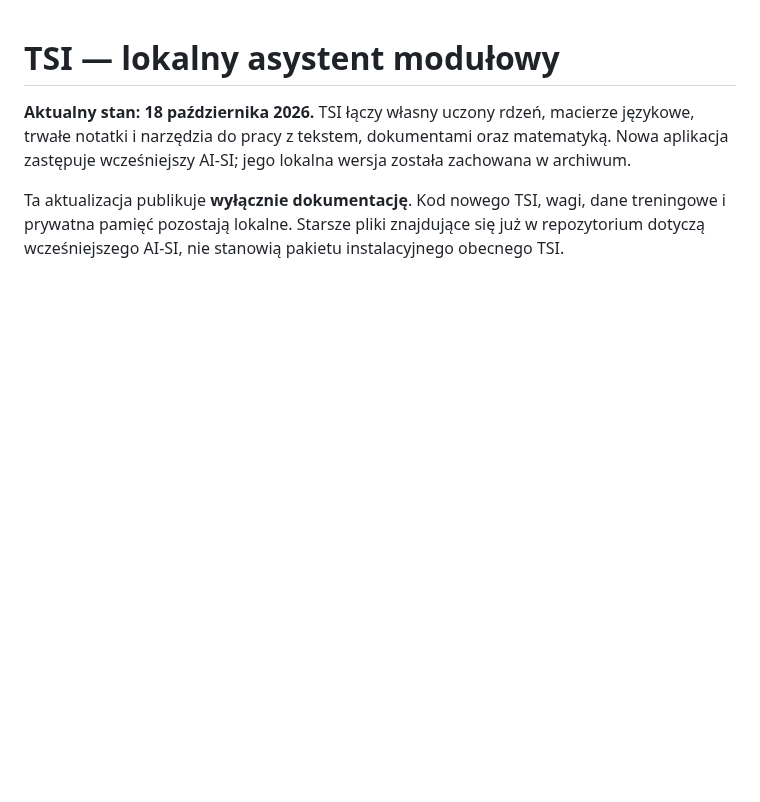
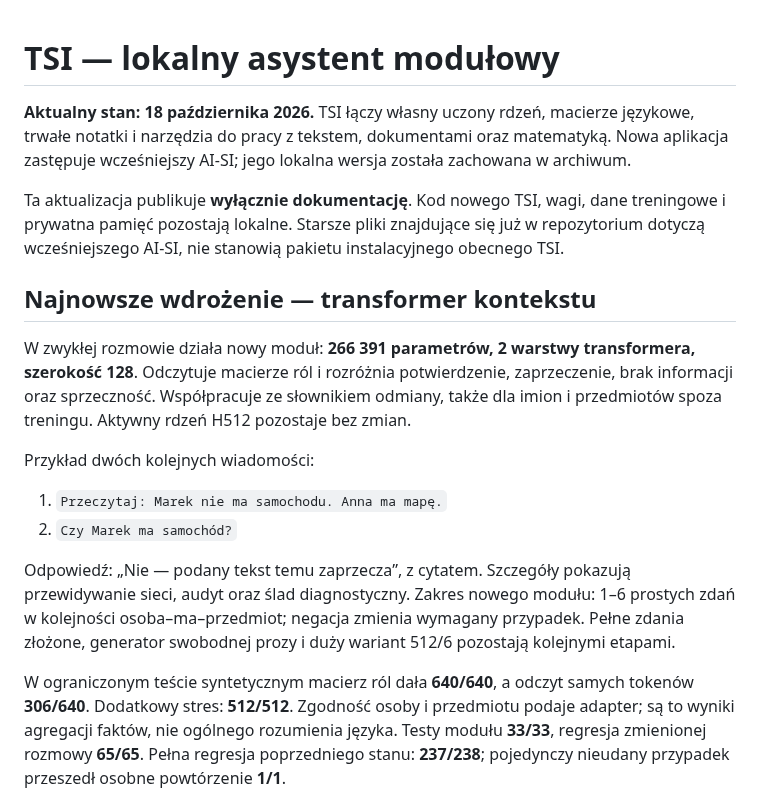
Before and after one commit to jbackk-lang/AI-SI, a Markdown page: README.md, the part around one of its changes. Drawn GitHub-style; blank space fills up the shorter version.

Commit message:
docs: describe deployed context transformer and verified scope

```diff
--- a/README.md
+++ b/README.md
@@ -3,3 +3,17 @@
 **Aktualny stan: 18 października 2026.** TSI łączy własny uczony rdzeń, macierze językowe, trwałe notatki i narzędzia do pracy z tekstem, dokumentami oraz matematyką. Nowa aplikacja zastępuje wcześniejszy AI-SI; jego lokalna wersja została zachowana w archiwum.
 
 Ta aktualizacja publikuje **wyłącznie dokumentację**. Kod nowego TSI, wagi, dane treningowe i prywatna pamięć pozostają lokalne. Starsze pliki znajdujące się już w repozytorium dotyczą wcześniejszego AI-SI, nie stanowią pakietu instalacyjnego obecnego TSI.
+
+## Najnowsze wdrożenie — transformer kontekstu
+
+W zwykłej rozmowie działa nowy moduł: **266 391 parametrów, 2 warstwy transformera, szerokość 128**. Odczytuje macierze ról i rozróżnia potwierdzenie, zaprzeczenie, brak informacji oraz sprzeczność. Współpracuje ze słownikiem odmiany, także dla imion i przedmiotów spoza treningu. Aktywny rdzeń H512 pozostaje bez zmian.
+
+Przykład dwóch kolejnych wiadomości:
+
+1. `Przeczytaj: Marek nie ma samochodu. Anna ma mapę.`
+2. `Czy Marek ma samochód?`
+
+Odpowiedź: „Nie — podany tekst temu zaprzecza”, z cytatem. Szczegóły pokazują przewidywanie sieci, audyt oraz ślad diagnostyczny. Zakres nowego modułu: 1–6 prostych zdań w kolejności osoba–ma–przedmiot; negacja zmienia wymagany przypadek. Pełne zdania złożone, generator swobodnej prozy i duży wariant 512/6 pozostają kolejnymi etapami.
+
+W ograniczonym teście syntetycznym macierz ról dała **640/640**, a odczyt samych tokenów **306/640**. Dodatkowy stres: **512/512**. Zgodność osoby i przedmiotu podaje adapter; są to wyniki agregacji faktów, nie ogólnego rozumienia języka. Testy modułu **33/33**, regresja zmienionej rozmowy **65/65**. Pełna regresja poprzedniego stanu: **237/238**; pojedynczy nieudany przypadek przeszedł osobne powtórzenie **1/1**.
+
```
Also changed, not shown: other parts of README.md (+1 -0 lines), docs/CONTEXT_TRANSFORMER_2026-10-18.md (added, +38 -0 lines), docs/archiwum/README_2026-10-18_before_context_transformer.md (added, +140 -0 lines).
